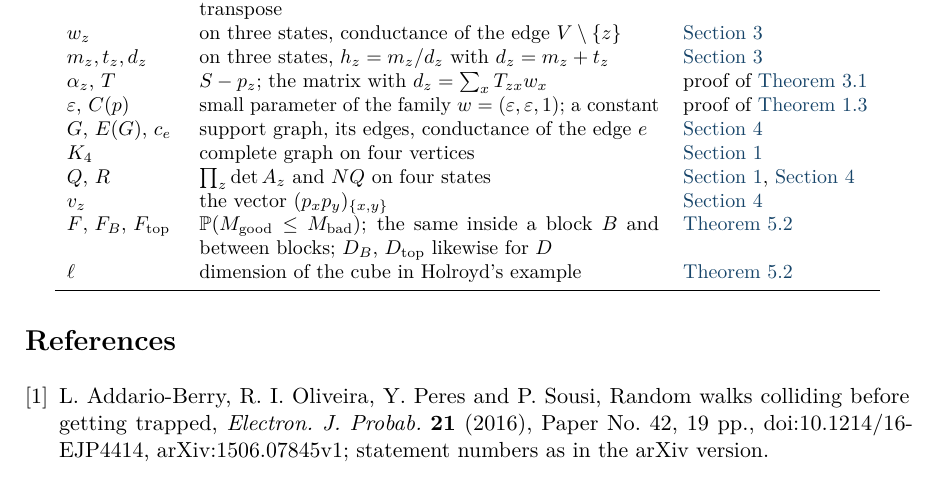
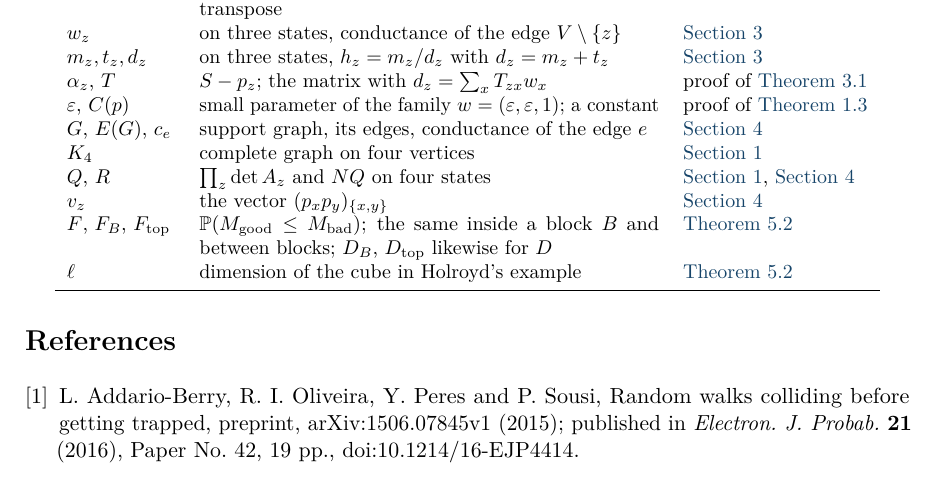
Before and after one commit to yspennstate/meeting-before-frozen-trap, a LaTeX paper (main.tex): part of page 8 of 9, cut so that both start at the same text. Compiled offline with pdfLaTeX.

Commit message:
Cite the arXiv version whose numbering the text uses
Co-Authored-By: Claude Opus 5.5 <noreply@anthropic.com>

```diff
--- a/main.tex
+++ b/main.tex
@@ -334,7 +334,7 @@ $\ell$ & dimension of the cube in Holroyd's example & \cref{rem:scales}\\
 
 \begin{thebibliography}{9}
 
-\bibitem{ABOPS} L.~Addario-Berry, R.~I.~Oliveira, Y.~Peres and P.~Sousi, Random walks colliding before getting trapped, \emph{Electron. J. Probab.} \textbf{21} (2016), Paper No.~42, 19~pp., doi:10.1214/16-EJP4414, arXiv:1506.07845v1; statement numbers as in the arXiv version.
+\bibitem{ABOPS} L.~Addario-Berry, R.~I.~Oliveira, Y.~Peres and P.~Sousi, Random walks colliding before getting trapped, preprint, arXiv:1506.07845v1 (2015); published in \emph{Electron. J. Probab.} \textbf{21} (2016), Paper No.~42, 19~pp., doi:10.1214/16-EJP4414.
 
 \bibitem{AF} D.~Aldous and J.~A.~Fill, \emph{Reversible Markov Chains and Random Walks on Graphs}, unfinished monograph, 2002, recompiled 2014, \url{https://www.stat.berkeley.edu/~aldous/RWG/book.html}.
 
```
Also changed, not shown: main.pdf.
